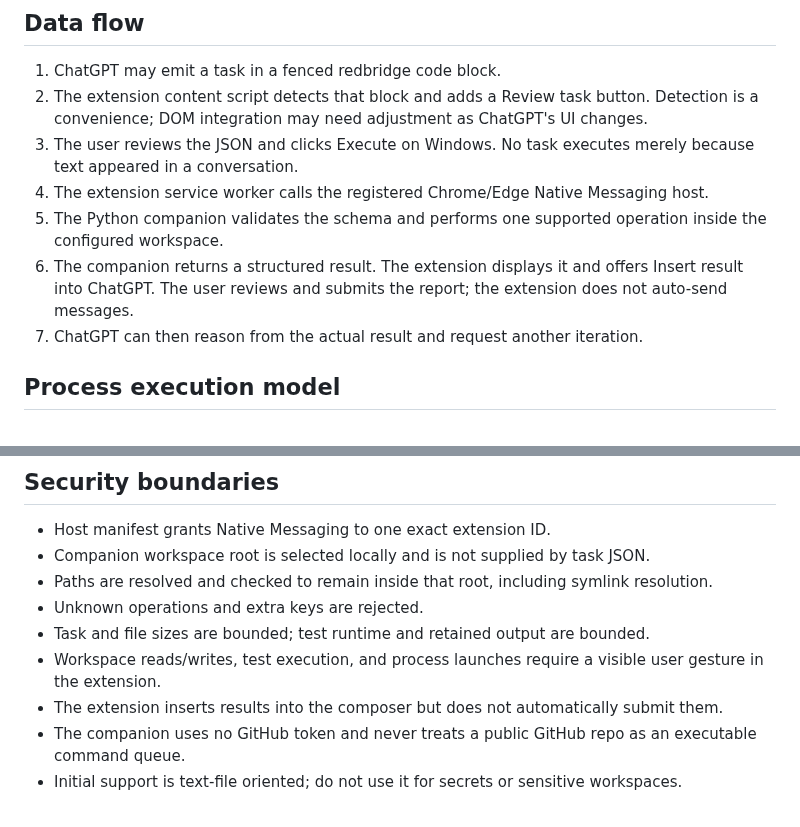
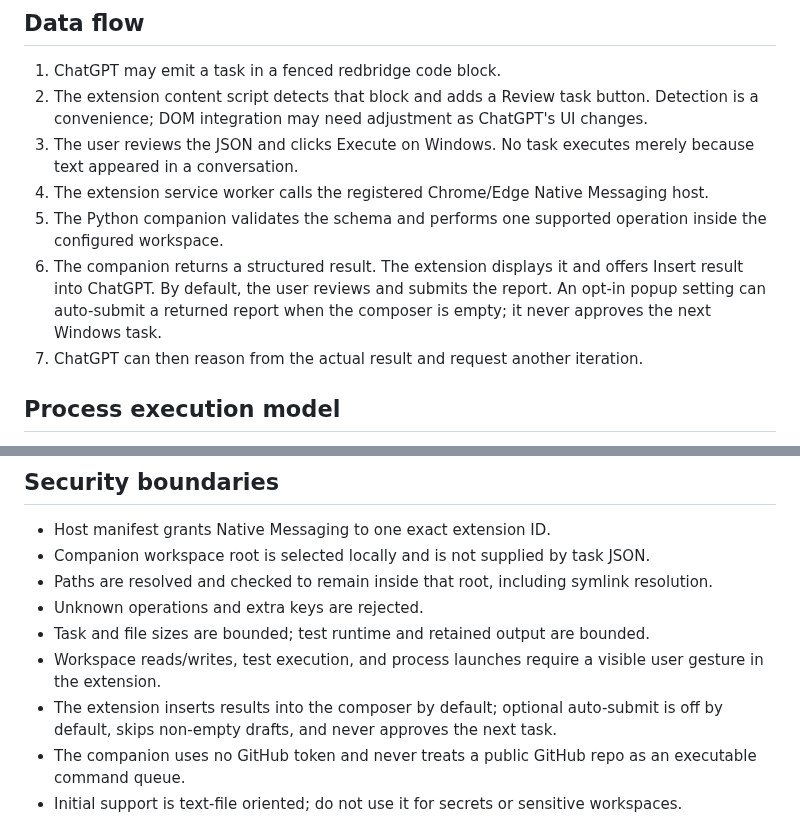
Before and after one commit to hashin9973-ux/idk, a Markdown page: docs/architecture.md, 2 parts joined by grey strips. Rendered like a GitHub page.

Commit message:
Document opt-in result auto-submit behavior

```diff
--- a/docs/architecture.md
+++ b/docs/architecture.md
@@ -7,7 +7,7 @@
 3. The user reviews the JSON and clicks Execute on Windows. No task executes merely because text appeared in a conversation.
 4. The extension service worker calls the registered Chrome/Edge Native Messaging host.
 5. The Python companion validates the schema and performs one supported operation inside the configured workspace.
-6. The companion returns a structured result. The extension displays it and offers Insert result into ChatGPT. The user reviews and submits the report; the extension does not auto-send messages.
+6. The companion returns a structured result. The extension displays it and offers Insert result into ChatGPT. By default, the user reviews and submits the report. An opt-in popup setting can auto-submit a returned report when the composer is empty; it never approves the next Windows task.
 7. ChatGPT can then reason from the actual result and request another iteration.
 
 ## Process execution model
@@ -28,7 +28,7 @@ See windows/README.md and run windows/install.ps1 from a PowerShell terminal aft
 - Unknown operations and extra keys are rejected.
 - Task and file sizes are bounded; test runtime and retained output are bounded.
 - Workspace reads/writes, test execution, and process launches require a visible user gesture in the extension.
-- The extension inserts results into the composer but does not automatically submit them.
+- The extension inserts results into the composer by default; optional auto-submit is off by default, skips non-empty drafts, and never approves the next task.
 - The companion uses no GitHub token and never treats a public GitHub repo as an executable command queue.
 - Initial support is text-file oriented; do not use it for secrets or sensitive workspaces.
 
```
